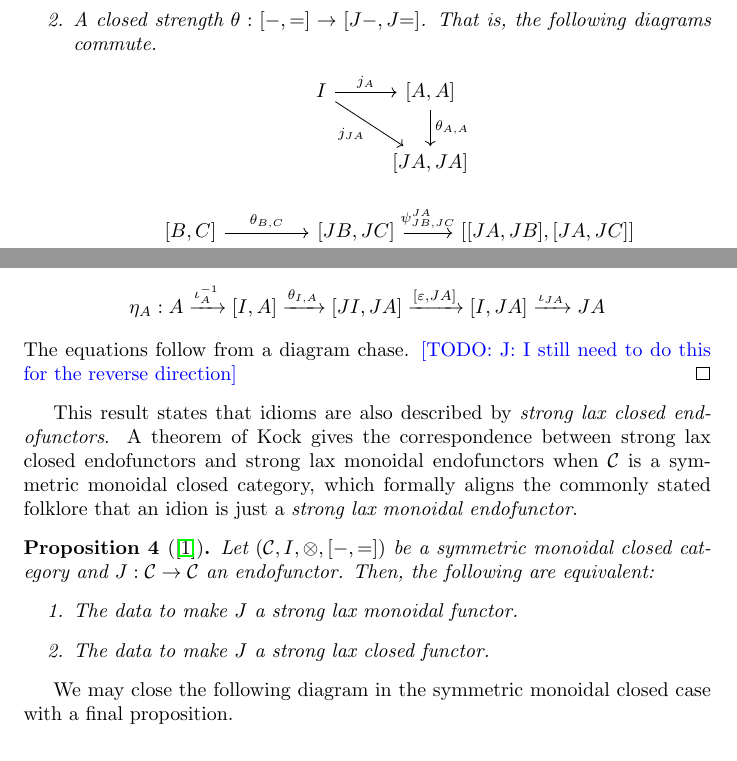
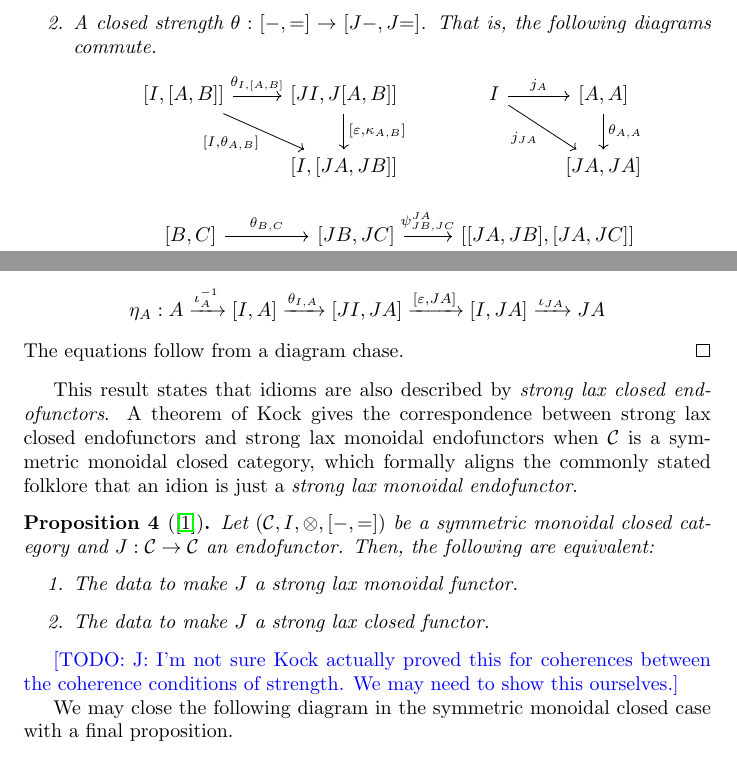
Before and after one commit to jacklc3/idioms, a LaTeX document (first-ideas.tex): two parts of page 3 of 8, joined at a grey line, cut so that both start at the same text. Compiled offline with pdfLaTeX.

Commit message:
Finished a proof - needed one more diagram

```diff
--- a/first-ideas.tex
+++ b/first-ideas.tex
@@ -303,6 +303,14 @@ The following propositions link this presentation to the above definition. It se
     \item A closed strength $\theta: [{-}, {=}] \to [J{-}, J{=}]$. That is, the following diagrams commute.
       \begin{mathpar}
         \begin{tikzcd}
+          {[I,[A,B]]} & {[JI, J[A,B]]} \\
+          & {[I,[JA,JB]]}
+          \arrow["{\theta_{I,[A,B]}}", from=1-1, to=1-2]
+          \arrow["{[I,\theta_{A,B}]}"', from=1-1, to=2-2]
+          \arrow["{[\varepsilon,\kappa_{A,B}]}", from=1-2, to=2-2]
+        \end{tikzcd}
+        \and
+        \begin{tikzcd}
           I & {[A,A]} \\
           & {[JA,JA]}
           \arrow["{j_A}", from=1-1, to=1-2]
@@ -332,7 +340,7 @@ The following propositions link this presentation to the above definition. It se
   \[
     \eta_A : A \xrightarrow{\iota^{-1}_A} [I,A] \xrightarrow{\theta_{I,A}} [JI,JA] \xrightarrow{[\varepsilon, JA]} [I,JA] \xrightarrow{\iota_{JA}} JA
   \]
-  The equations follow from a diagram chase. \todo{J: I still need to do this for the reverse direction}
+  The equations follow from a diagram chase.
 \end{proof}
 
 This result states that idioms are also described by \emph{strong lax closed endofunctors}.
@@ -347,6 +355,7 @@ which formally aligns the commonly stated folklore that an idion is just a \emph
     \item The data to make $J$ a strong lax closed functor.
   \end{enumerate}
 \end{prop}
+\todo{J: I'm not sure Kock actually proved this for coherences between the coherence conditions of strength. We may need to show this ourselves.}
 
 We may close the following diagram in the symmetric monoidal closed case with a final proposition.
 \[
```
Also changed, not shown: first-ideas.tex (4 more changed lines).
